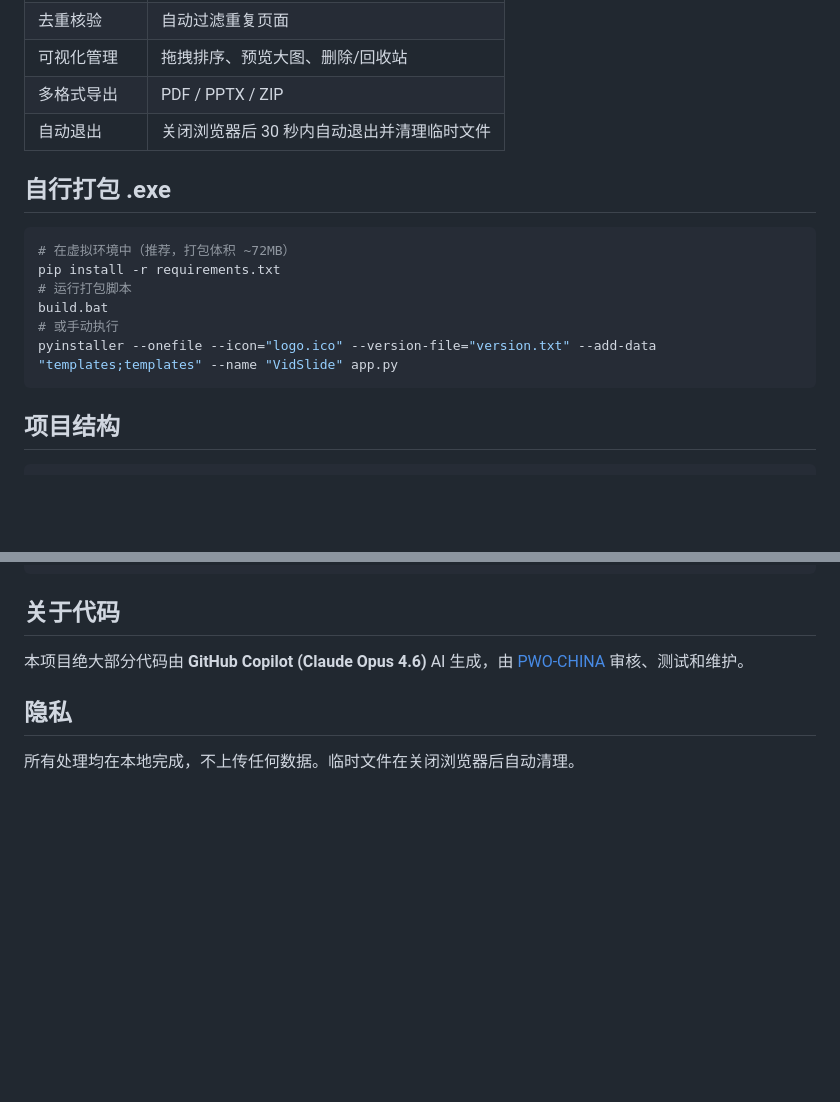
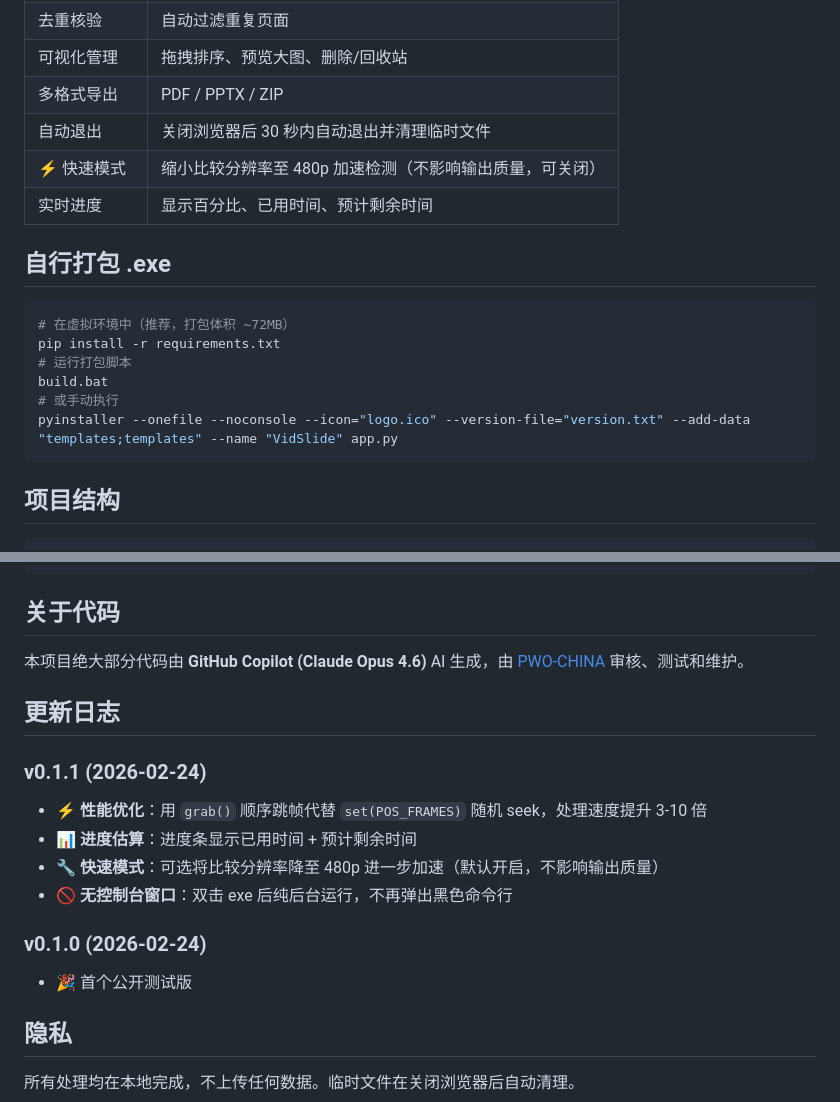
Before and after one commit to PWO-CHINA/VidSlide, a Markdown page: README.md, 2 parts joined by grey strips. GitHub-like rendering; blank space fills up the shorter version.

Commit message:
docs: 更新README - 修复猫抓链接, 添加更新日志

````diff
--- a/README.md
+++ b/README.md
@@ -55,6 +55,8 @@ python app.py
 | 可视化管理 | 拖拽排序、预览大图、删除/回收站 |
 | 多格式导出 | PDF / PPTX / ZIP |
 | 自动退出 | 关闭浏览器后 30 秒内自动退出并清理临时文件 |
+| ⚡ 快速模式 | 缩小比较分辨率至 480p 加速检测（不影响输出质量，可关闭） |
+| 实时进度 | 显示百分比、已用时间、预计剩余时间 |
 
 ## 自行打包 .exe
 
@@ -64,7 +66,7 @@ pip install -r requirements.txt
 # 运行打包脚本
 build.bat
 # 或手动执行
-pyinstaller --onefile --icon="logo.ico" --version-file="version.txt" --add-data "templates;templates" --name "VidSlide" app.py
+pyinstaller --onefile --noconsole --icon="logo.ico" --version-file="version.txt" --add-data "templates;templates" --name "VidSlide" app.py
 ```
 
 ## 项目结构
@@ -85,6 +87,17 @@ VidSlide/
 
 本项目绝大部分代码由 **GitHub Copilot (Claude Opus 4.6)** AI 生成，由 [PWO-CHINA](https://github.com/PWO-CHINA) 审核、测试和维护。
 
+## 更新日志
+
+### v0.1.1 (2026-02-24)
+- ⚡ **性能优化**：用 `grab()` 顺序跳帧代替 `set(POS_FRAMES)` 随机 seek，处理速度提升 3-10 倍
+- 📊 **进度估算**：进度条显示已用时间 + 预计剩余时间
+- 🔧 **快速模式**：可选将比较分辨率降至 480p 进一步加速（默认开启，不影响输出质量）
+- 🚫 **无控制台窗口**：双击 exe 后纯后台运行，不再弹出黑色命令行
+
+### v0.1.0 (2026-02-24)
+- 🎉 首个公开测试版
+
 ## 隐私
 
 所有处理均在本地完成，不上传任何数据。临时文件在关闭浏览器后自动清理。
````
Also changed, not shown: other parts of README.md (+1 -1 lines).
